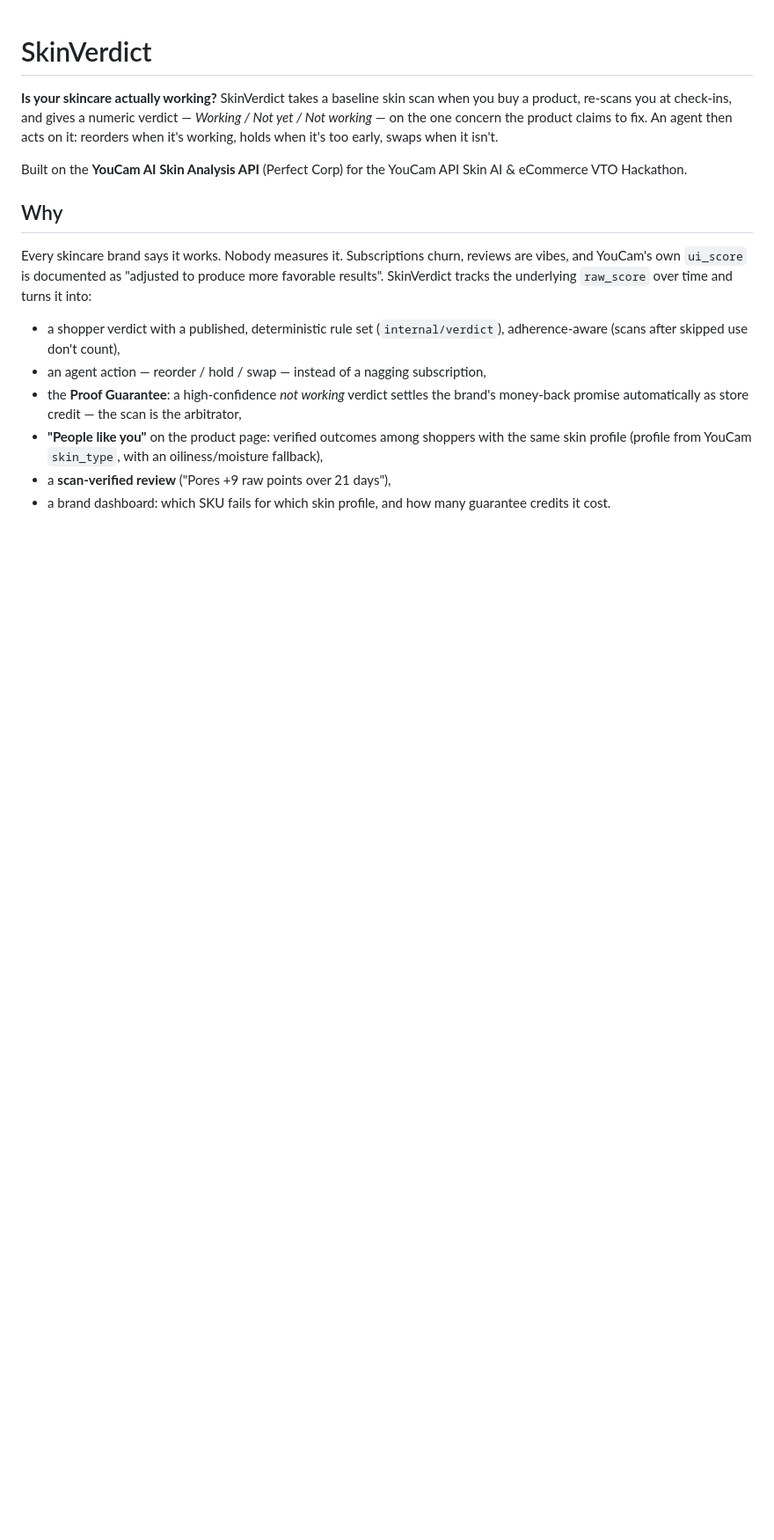
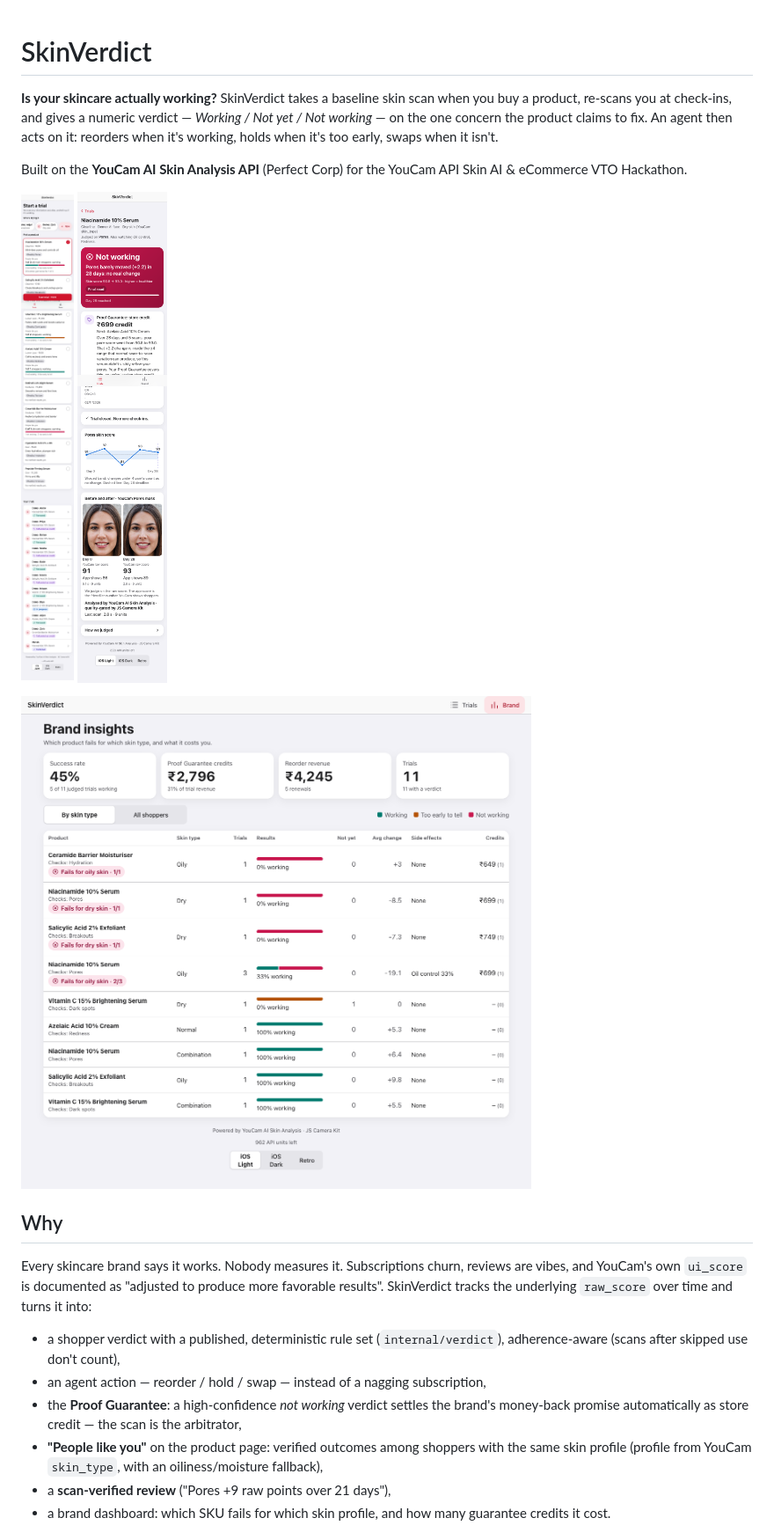
Before and after one commit to manasnikam/skinverdict, a Markdown page: README.md, the part around one of its changes. Shown at 88% size. Rendered like a GitHub page; pictures changed too: docs/brand.png (added), docs/home.png (added), docs/trial.png (added); blank space fills up the shorter version.

```diff
--- a/README.md
+++ b/README.md
@@ -3,6 +3,13 @@
 **Is your skincare actually working?** SkinVerdict takes a baseline skin scan when you buy a product, re-scans you at check-ins, and gives a numeric verdict — *Working / Not yet / Not working* — on the one concern the product claims to fix. An agent then acts on it: reorders when it's working, holds when it's too early, swaps when it isn't.
 
 Built on the **YouCam AI Skin Analysis API** (Perfect Corp) for the YouCam API Skin AI & eCommerce VTO Hackathon.
+
+<p>
+  <img src="docs/home.png" width="260" alt="Pick a product, see outcomes for people with your skin type">
+  <img src="docs/trial.png" width="260" alt="Trial verdict, agent action, score chart and YouCam masks">
+</p>
+
+![Brand dashboard: which product fails for which skin type](docs/brand.png)
 
 ## Why
 
```
Also changed, not shown: other parts of README.md (+7 -1 lines), 2 other files.
